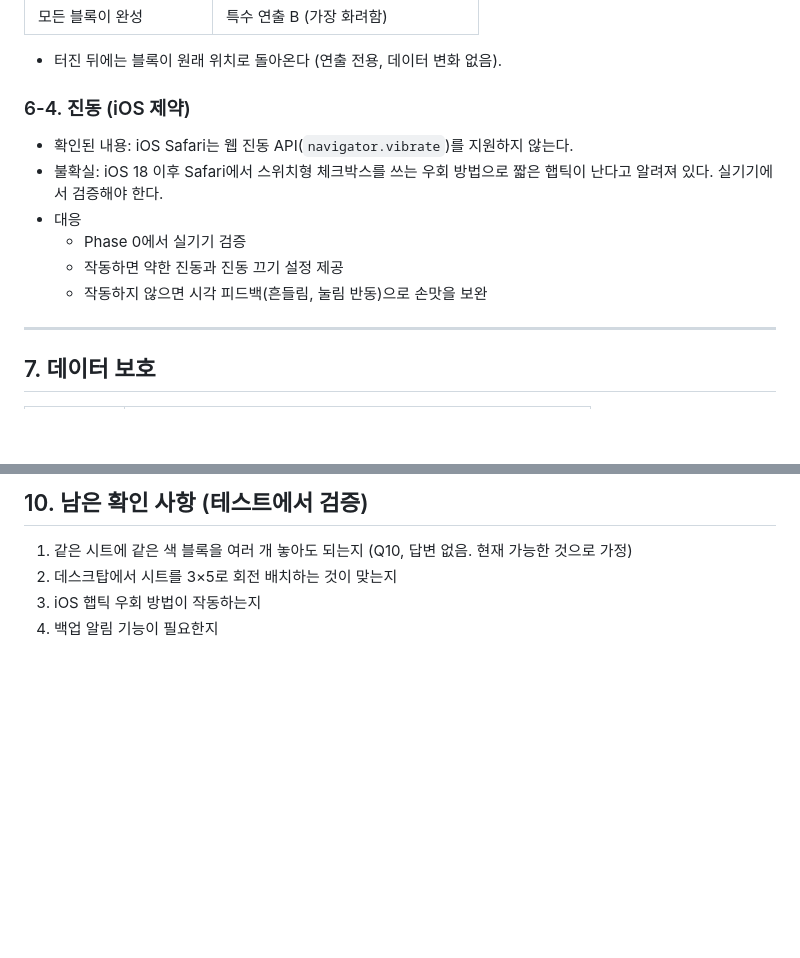
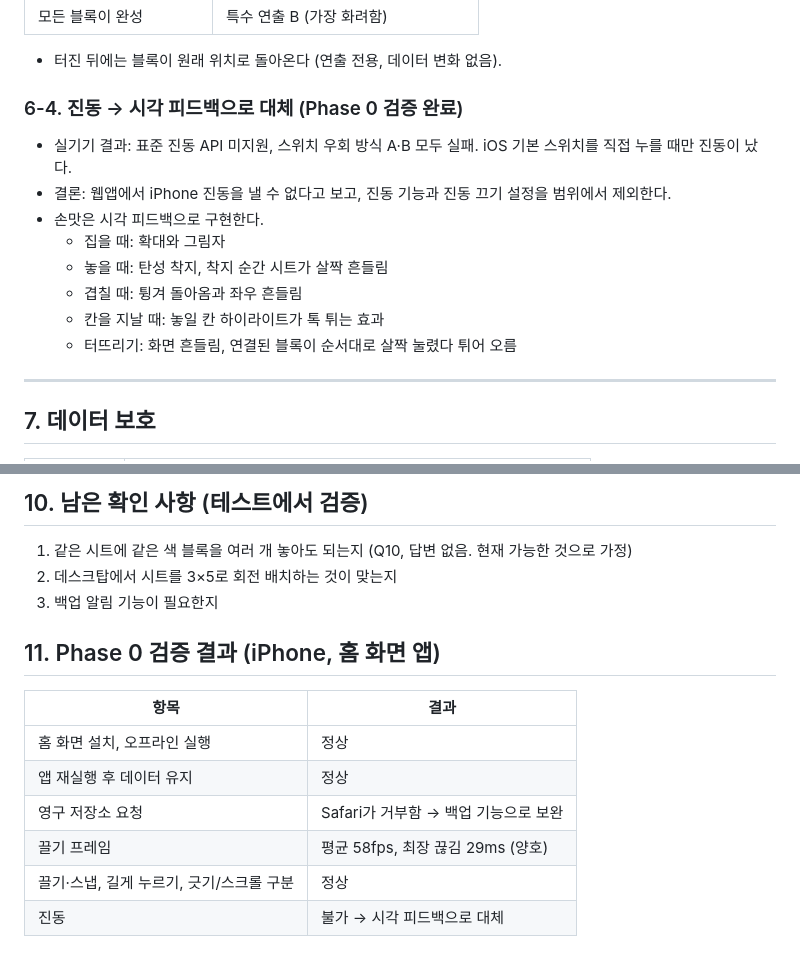
Before and after one commit to kyanos51/plot-block, a Markdown page: docs/plot-block-spec.md, 2 parts joined by grey strips. Rendered like a GitHub page; blank space fills up the shorter version.

Commit message:
Phase 0 완료: 진동을 시각 피드백으로 대체, 검증 결과 기록
Co-Authored-By: Claude Opus 5.5 <noreply@anthropic.com>
Claude-Session: https://claude.ai/code/session_013Jm5LTZAiNaGtJhVT4ZdFR

```diff
--- a/docs/plot-block-spec.md
+++ b/docs/plot-block-spec.md
@@ -153,13 +153,15 @@
 
 - 터진 뒤에는 블록이 원래 위치로 돌아온다 (연출 전용, 데이터 변화 없음).
 
-### 6-4. 진동 (iOS 제약)
-- 확인된 내용: iOS Safari는 웹 진동 API(`navigator.vibrate`)를 지원하지 않는다.
-- 불확실: iOS 18 이후 Safari에서 스위치형 체크박스를 쓰는 우회 방법으로 짧은 햅틱이 난다고 알려져 있다. 실기기에서 검증해야 한다.
-- 대응
-  - Phase 0에서 실기기 검증
-  - 작동하면 약한 진동과 진동 끄기 설정 제공
-  - 작동하지 않으면 시각 피드백(흔들림, 눌림 반동)으로 손맛을 보완
+### 6-4. 진동 → 시각 피드백으로 대체 (Phase 0 검증 완료)
+- 실기기 결과: 표준 진동 API 미지원, 스위치 우회 방식 A·B 모두 실패. iOS 기본 스위치를 직접 누를 때만 진동이 났다.
+- 결론: 웹앱에서 iPhone 진동을 낼 수 없다고 보고, 진동 기능과 진동 끄기 설정을 범위에서 제외한다.
+- 손맛은 시각 피드백으로 구현한다.
+  - 집을 때: 확대와 그림자
+  - 놓을 때: 탄성 착지, 착지 순간 시트가 살짝 흔들림
+  - 겹칠 때: 튕겨 돌아옴과 좌우 흔들림
+  - 칸을 지날 때: 놓일 칸 하이라이트가 톡 튀는 효과
+  - 터뜨리기: 화면 흔들림, 연결된 블록이 순서대로 살짝 눌렸다 튀어 오름
 
 ---
 
@@ -206,5 +208,15 @@
 ## 10. 남은 확인 사항 (테스트에서 검증)
 1. 같은 시트에 같은 색 블록을 여러 개 놓아도 되는지 (Q10, 답변 없음. 현재 가능한 것으로 가정)
 2. 데스크탑에서 시트를 3×5로 회전 배치하는 것이 맞는지
-3. iOS 햅틱 우회 방법이 작동하는지
-4. 백업 알림 기능이 필요한지
+3. 백업 알림 기능이 필요한지
+
+## 11. Phase 0 검증 결과 (iPhone, 홈 화면 앱)
+
+| 항목 | 결과 |
+|---|---|
+| 홈 화면 설치, 오프라인 실행 | 정상 |
+| 앱 재실행 후 데이터 유지 | 정상 |
+| 영구 저장소 요청 | Safari가 거부함 → 백업 기능으로 보완 |
+| 끌기 프레임 | 평균 58fps, 최장 끊김 29ms (양호) |
+| 끌기·스냅, 길게 누르기, 긋기/스크롤 구분 | 정상 |
+| 진동 | 불가 → 시각 피드백으로 대체 |
```
Also changed, not shown: docs/plot-block-roadmap.md (+4 -2 lines).
